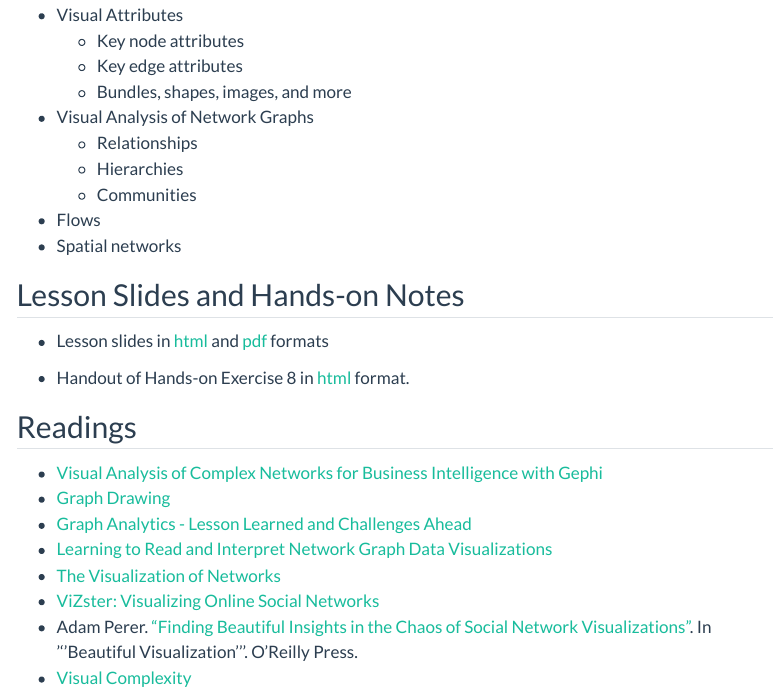
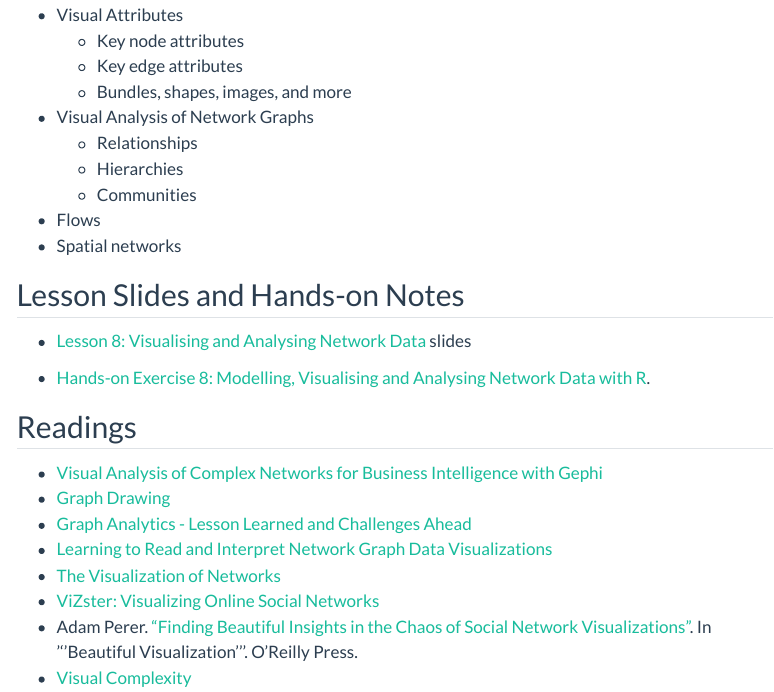
Before and after one commit to tskam/ISSS608-AY2023-24Jan, a Quarto document (outline/Lesson08_outline.qmd): the page in a window 1100 px wide, from 640 px down. Rendered offline with R 4.5, knitr and Pandoc in place of Quarto, with nearby package versions; menus at the side of the page are left out.

Commit message:
Commit Lesson 8 outlines.

```diff
--- a/outline/Lesson08_outline.qmd
+++ b/outline/Lesson08_outline.qmd
@@ -37,9 +37,9 @@ editor: visual
 
 ## Lesson Slides and Hands-on Notes
 
--   Lesson slides in [html](../lesson/Lesson08/Lesson08-NetworkVis.html) and [pdf](../lesson/Lesson08/Lesson08-NetworkVis.pdf) formats
+-   [Lesson 8: Visualising and Analysing Network Data](../lesson/Lesson08/Lesson08-NetworkVis.html) slides
 
--   Handout of Hands-on Exercise 8 in [html](../Hands-on_Ex/Hands-on_Ex08/Hands-on_Ex08-NetworkVis.html) format.
+-   [Hands-on Exercise 8: Modelling, Visualising and Analysing Network Data with R](https://r4va.netlify.app/chap27).
 
 ## Readings
 
```
Also changed, not shown: 2 other files.
